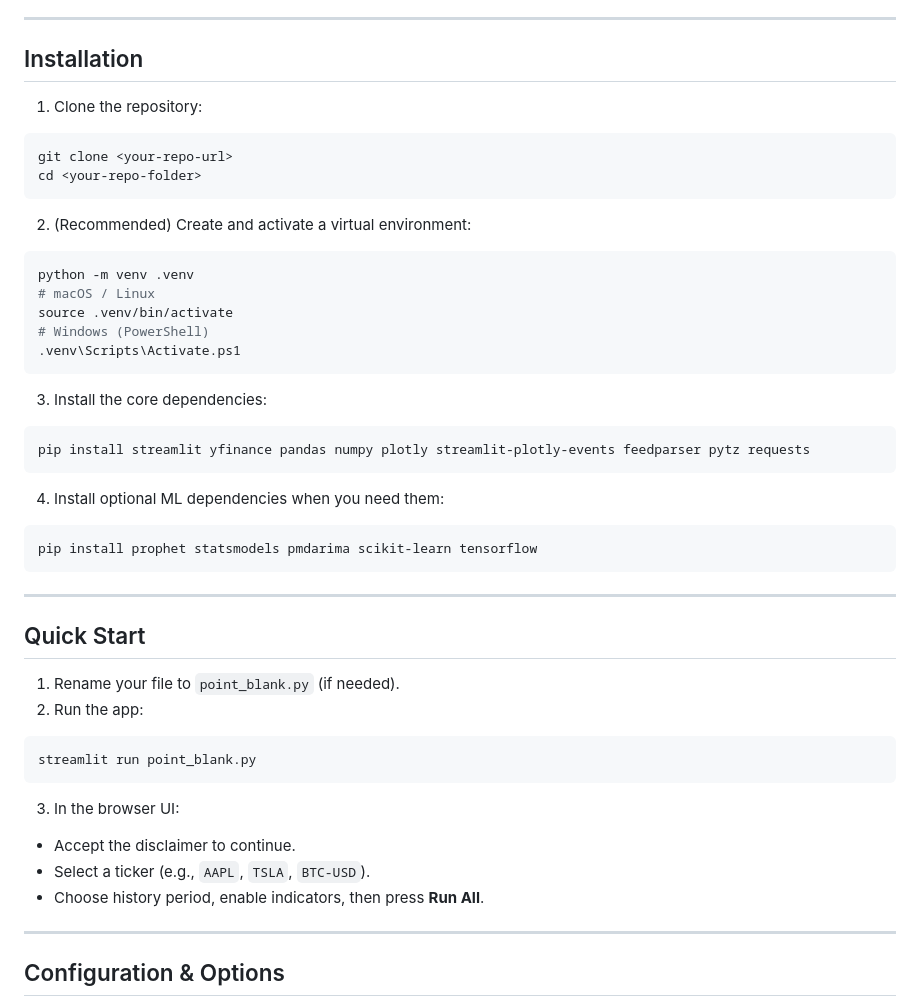
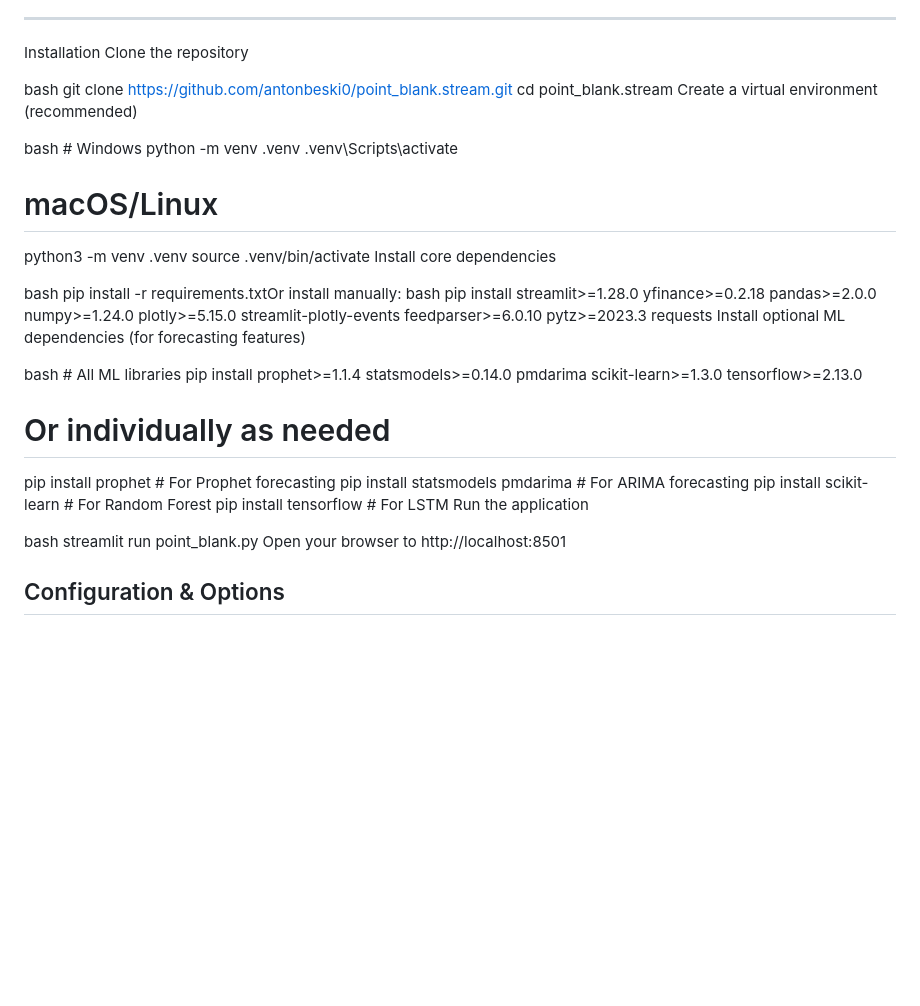
Before and after one commit to antonbeski0/point_blank.stream, a Markdown page: README.md, the part around the change. Drawn GitHub-style; blank space fills up the shorter version.

````diff
--- a/README.md
+++ b/README.md
@@ -63,48 +63,38 @@ Optional (for forecasting / advanced features):
 
 ---
 
-## Installation
+Installation
+Clone the repository
 
-1. Clone the repository:
-```bash
-git clone <your-repo-url>
-cd <your-repo-folder>
-```
+bash   git clone https://github.com/antonbeski0/point_blank.stream.git
+   cd point_blank.stream
+Create a virtual environment (recommended)
 
-2. (Recommended) Create and activate a virtual environment:
-```bash
-python -m venv .venv
-# macOS / Linux
-source .venv/bin/activate
-# Windows (PowerShell)
-.venv\Scripts\Activate.ps1
-```
+bash   # Windows
+   python -m venv .venv
+   .venv\Scripts\activate
 
-3. Install the core dependencies:
-```bash
-pip install streamlit yfinance pandas numpy plotly streamlit-plotly-events feedparser pytz requests
-```
+   # macOS/Linux
+   python3 -m venv .venv
+   source .venv/bin/activate
+Install core dependencies
 
-4. Install optional ML dependencies when you need them:
-```bash
-pip install prophet statsmodels pmdarima scikit-learn tensorflow
-```
+bash   pip install -r requirements.txtOr install manually:
+bash   pip install streamlit>=1.28.0 yfinance>=0.2.18 pandas>=2.0.0 numpy>=1.24.0 plotly>=5.15.0 streamlit-plotly-events feedparser>=6.0.10 pytz>=2023.3 requests
+Install optional ML dependencies (for forecasting features)
 
----
+bash   # All ML libraries
+   pip install prophet>=1.1.4 statsmodels>=0.14.0 pmdarima scikit-learn>=1.3.0 tensorflow>=2.13.0
 
-## Quick Start
+   # Or individually as needed
+   pip install prophet  # For Prophet forecasting
+   pip install statsmodels pmdarima  # For ARIMA forecasting
+   pip install scikit-learn  # For Random Forest
+   pip install tensorflow  # For LSTM
+Run the application
 
-1. Rename your file to `point_blank.py` (if needed).
-2. Run the app:
-```bash
-streamlit run point_blank.py
-```
-3. In the browser UI:
-- Accept the disclaimer to continue.
-- Select a ticker (e.g., `AAPL`, `TSLA`, `BTC-USD`).
-- Choose history period, enable indicators, then press **Run All**.
-
----
+bash   streamlit run point_blank.py
+Open your browser to http://localhost:8501
 
 ## Configuration & Options
 
````
